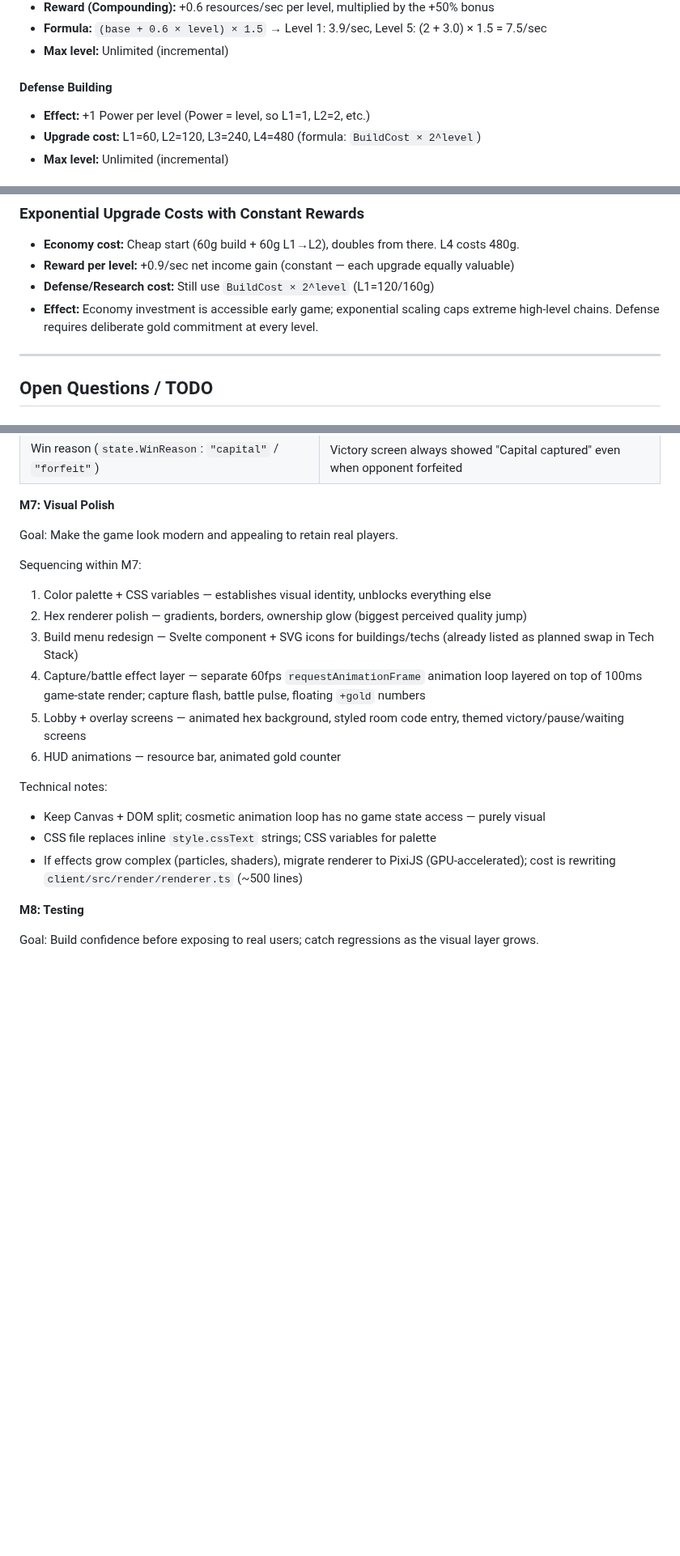
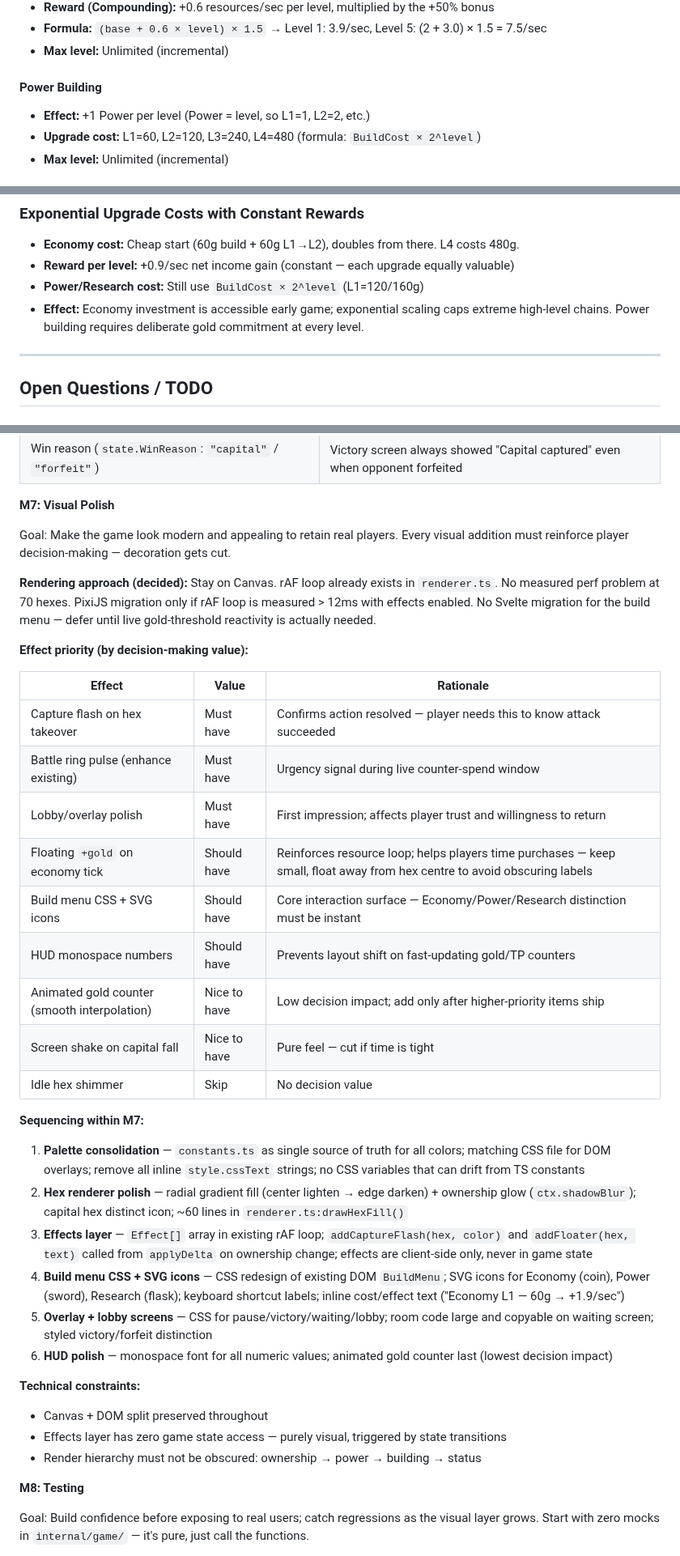
Before and after one commit to JPE-DBG/hexar, a Markdown page: CLAUDE.md, 3 parts joined by grey strips. Shown at 81% size. Rendered like a GitHub page; blank space fills up the shorter version.

```diff
--- a/CLAUDE.md
+++ b/CLAUDE.md
@@ -83,7 +83,7 @@ Each hex can have **one building** of three types. There is no separate "build"
 - **Formula:** `(base + 0.6 × level) × 1.5` → Level 1: 3.9/sec, Level 5: (2 + 3.0) × 1.5 = 7.5/sec
 - **Max level:** Unlimited (incremental)
 
-#### Defense Building
+#### Power Building
 - **Effect:** +1 Power per level (Power = level, so L1=1, L2=2, etc.)
 - **Upgrade cost:** L1=60, L2=120, L3=240, L4=480 (formula: `BuildCost × 2^level`)
 - **Max level:** Unlimited (incremental)
@@ -327,8 +327,8 @@ T=5 min+:  Border warfare begins in earnest
 ### Exponential Upgrade Costs with Constant Rewards
 - **Economy cost:** Cheap start (60g build + 60g L1→L2), doubles from there. L4 costs 480g.
 - **Reward per level:** +0.9/sec net income gain (constant — each upgrade equally valuable)
-- **Defense/Research cost:** Still use `BuildCost × 2^level` (L1=120/160g)
-- **Effect:** Economy investment is accessible early game; exponential scaling caps extreme high-level chains. Defense requires deliberate gold commitment at every level.
+- **Power/Research cost:** Still use `BuildCost × 2^level` (L1=120/160g)
+- **Effect:** Economy investment is accessible early game; exponential scaling caps extreme high-level chains. Power building requires deliberate gold commitment at every level.
 
 ---
 
@@ -562,22 +562,38 @@ hexar/
 
 **M7: Visual Polish**
 
-Goal: Make the game look modern and appealing to retain real players.
+Goal: Make the game look modern and appealing to retain real players. Every visual addition must reinforce player decision-making — decoration gets cut.
 
-Sequencing within M7:
-1. Color palette + CSS variables — establishes visual identity, unblocks everything else
-2. Hex renderer polish — gradients, borders, ownership glow (biggest perceived quality jump)
-3. Build menu redesign — Svelte component + SVG icons for buildings/techs (already listed as planned swap in Tech Stack)
-4. Capture/battle effect layer — separate 60fps `requestAnimationFrame` animation loop layered on top of 100ms game-state render; capture flash, battle pulse, floating `+gold` numbers
-5. Lobby + overlay screens — animated hex background, styled room code entry, themed victory/pause/waiting screens
-6. HUD animations — resource bar, animated gold counter
+**Rendering approach (decided):** Stay on Canvas. rAF loop already exists in `renderer.ts`. No measured perf problem at 70 hexes. PixiJS migration only if rAF loop is measured > 12ms with effects enabled. No Svelte migration for the build menu — defer until live gold-threshold reactivity is actually needed.
 
-Technical notes:
-- Keep Canvas + DOM split; cosmetic animation loop has no game state access — purely visual
-- CSS file replaces inline `style.cssText` strings; CSS variables for palette
-- If effects grow complex (particles, shaders), migrate renderer to PixiJS (GPU-accelerated); cost is rewriting `client/src/render/renderer.ts` (~500 lines)
+**Effect priority (by decision-making value):**
+
+| Effect | Value | Rationale |
+|---|---|---|
+| Capture flash on hex takeover | Must have | Confirms action resolved — player needs this to know attack succeeded |
+| Battle ring pulse (enhance existing) | Must have | Urgency signal during live counter-spend window |
+| Lobby/overlay polish | Must have | First impression; affects player trust and willingness to return |
+| Floating `+gold` on economy tick | Should have | Reinforces resource loop; helps players time purchases — keep small, float away from hex centre to avoid obscuring labels |
+| Build menu CSS + SVG icons | Should have | Core interaction surface — Economy/Power/Research distinction must be instant |
+| HUD monospace numbers | Should have | Prevents layout shift on fast-updating gold/TP counters |
+| Animated gold counter (smooth interpolation) | Nice to have | Low decision impact; add only after higher-priority items ship |
+| Screen shake on capital fall | Nice to have | Pure feel — cut if time is tight |
+| Idle hex shimmer | Skip | No decision value |
+
+**Sequencing within M7:**
+1. **Palette consolidation** — `constants.ts` as single source of truth for all colors; matching CSS file for DOM overlays; remove all inline `style.cssText` strings; no CSS variables that can drift from TS constants
+2. **Hex renderer polish** — radial gradient fill (center lighten → edge darken) + ownership glow (`ctx.shadowBlur`); capital hex distinct icon; ~60 lines in `renderer.ts:drawHexFill()`
+3. **Effects layer** — `Effect[]` array in existing rAF loop; `addCaptureFlash(hex, color)` and `addFloater(hex, text)` called from `applyDelta` on ownership change; effects are client-side only, never in game state
+4. **Build menu CSS + SVG icons** — CSS redesign of existing DOM `BuildMenu`; SVG icons for Economy (coin), Power (sword), Research (flask); keyboard shortcut labels; inline cost/effect text ("Economy L1 — 60g → +1.9/sec")
+5. **Overlay + lobby screens** — CSS for pause/victory/waiting/lobby; room code large and copyable on waiting screen; styled victory/forfeit distinction
+6. **HUD polish** — monospace font for all numeric values; animated gold counter last (lowest decision impact)
+
+**Technical constraints:**
+- Canvas + DOM split preserved throughout
+- Effects layer has zero game state access — purely visual, triggered by state transitions
+- Render hierarchy must not be obscured: ownership → power → building → status
 
 **M8: Testing**
 
-Goal: Build confidence before exposing to real users; catch regressions as the visual layer grows.
+Goal: Build confidence before exposing to real users; catch regressions as the visual layer grows. Start with zero mocks in `internal/game/` — it's pure, just call the functions.
 
```
Also changed, not shown: other parts of CLAUDE.md (+46 -17 lines).
